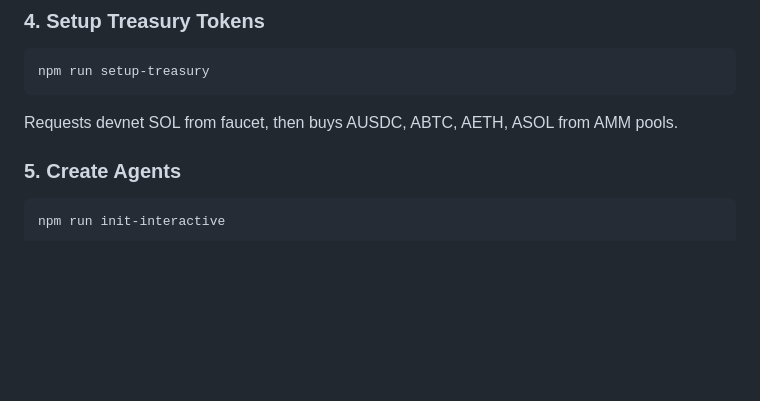
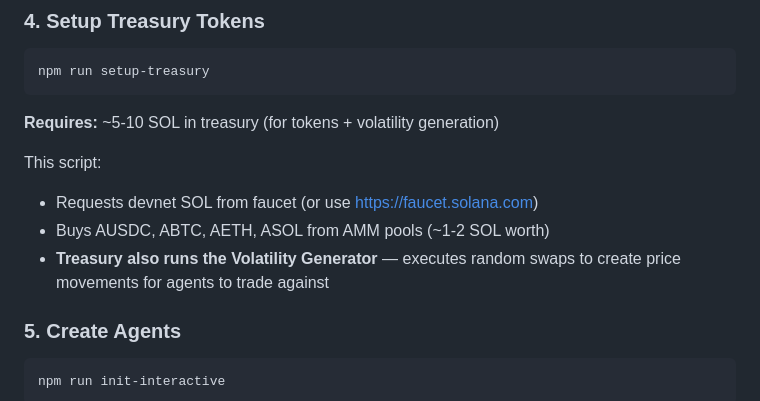
Before and after one commit to thebid1/Agent-Mesh, a Markdown page: README.md, the part around one of its changes. Drawn GitHub-style; blank space fills up the shorter version.

````diff
--- a/README.md
+++ b/README.md
@@ -90,7 +90,12 @@ Creates encrypted treasury wallet at `./treasury-keypair.enc.json`.
 ```bash
 npm run setup-treasury
 ```
-Requests devnet SOL from faucet, then buys AUSDC, ABTC, AETH, ASOL from AMM pools.
+**Requires:** ~5-10 SOL in treasury (for tokens + volatility generation)
+
+This script:
+- Requests devnet SOL from faucet (or use https://faucet.solana.com)
+- Buys AUSDC, ABTC, AETH, ASOL from AMM pools (~1-2 SOL worth)
+- **Treasury also runs the Volatility Generator** — executes random swaps to create price movements for agents to trade against
 
 ### 5. Create Agents
 ```bash
````
Also changed, not shown: other parts of README.md (+47 -0 lines).
